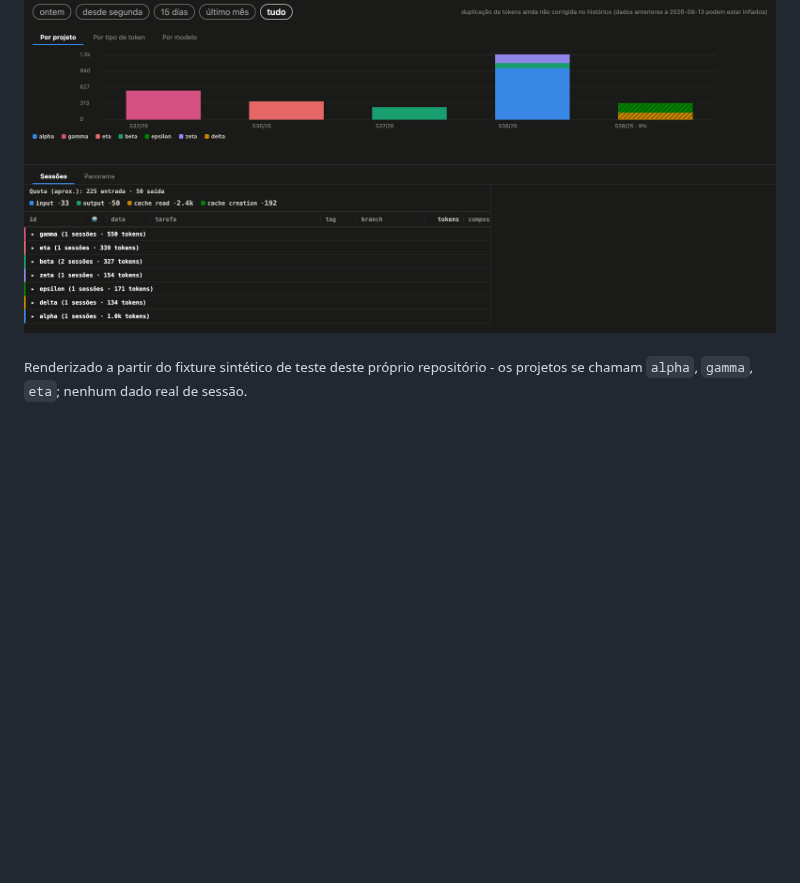
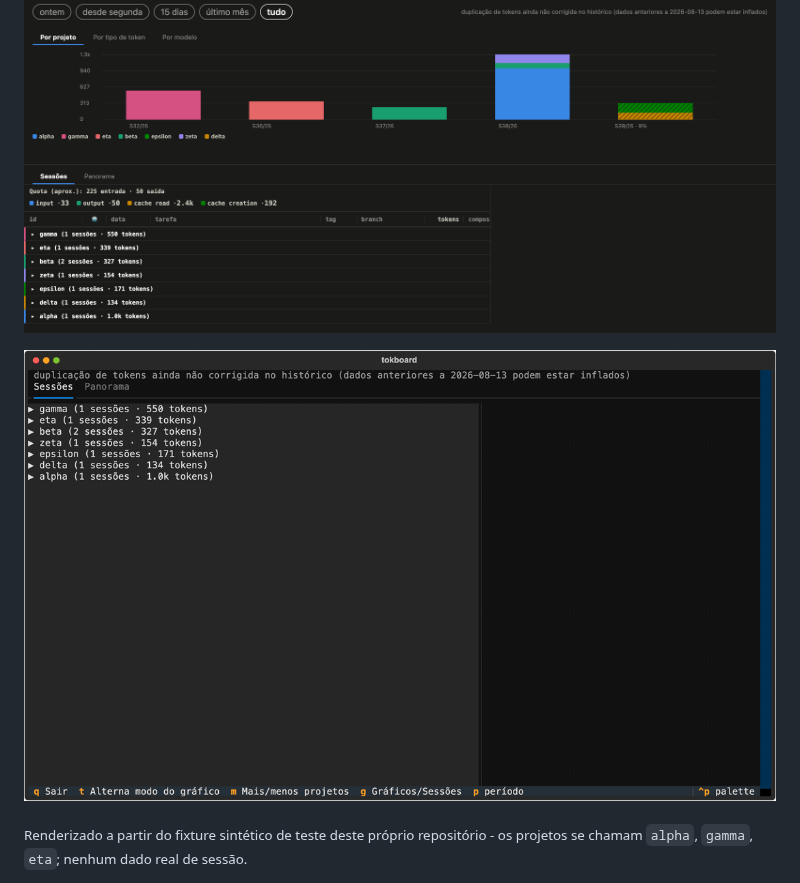
Before and after one commit to albertosca/claude-tokboard, a Markdown page: README.pt.md, the part around the change. GitHub-like rendering; pictures changed too: assets/tui.gif (added); blank space fills up the shorter version.

```diff
--- a/README.pt.md
+++ b/README.pt.md
@@ -12,6 +12,8 @@ terminal (TUI) completo. Veja no que você tem trabalhado e quanto isso
 está custando, por projeto, por dia.
 
 ![O dashboard HTML: gráfico de barras empilhadas por projeto, com abas por tipo de token e por modelo, acima de uma tabela de sessões agrupada por projeto](assets/dashboard.png)
+
+![A TUI: tabela de sessões com painel de detalhe, e o gráfico de tendência ciclando pelas três formas de fatiar um dia - por projeto, por tipo de token, por modelo](assets/tui.gif)
 
 <sub>Renderizado a partir do fixture sintético de teste deste próprio repositório - os projetos se chamam `alpha`, `gamma`, `eta`; nenhum dado real de sessão.</sub>
 
```
Also changed, not shown: README.md (+2 -0 lines), docs/PUBLISHING.md (+25 -27 lines), 4 other files.
